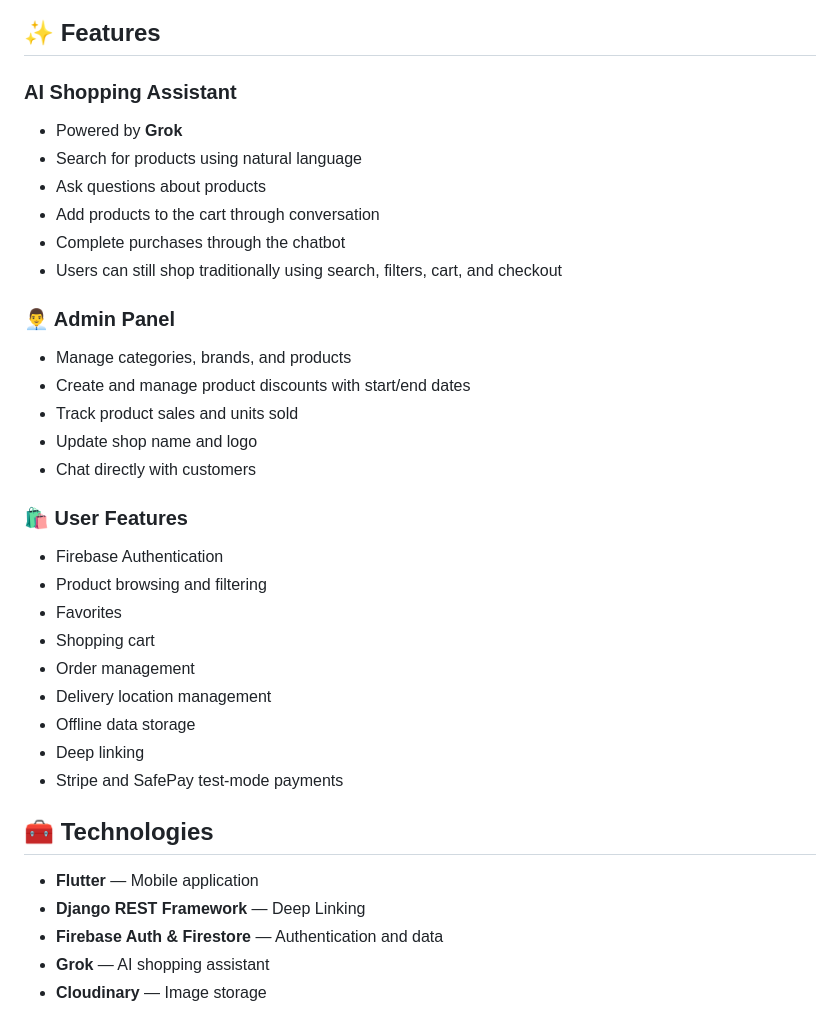
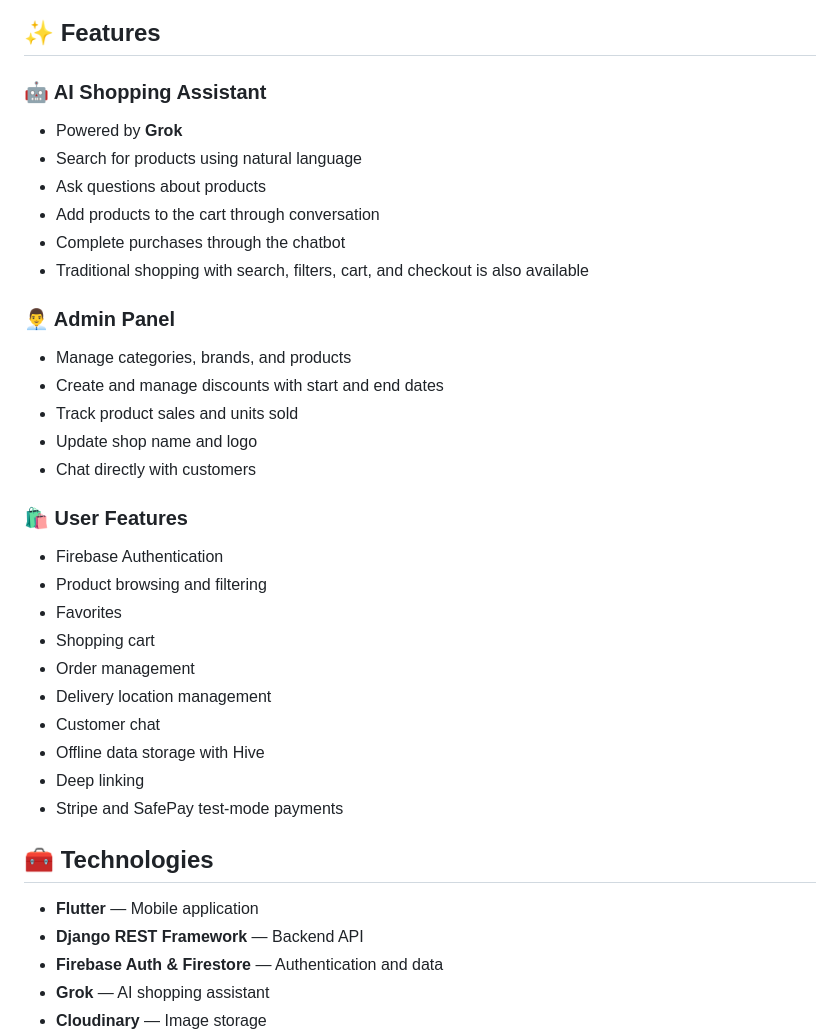
Before and after one commit to ghazanfar-ali-tech/ecommerce-fullstack-app, a Markdown page: README.md, the part around one of its changes. GitHub-like rendering.

```diff
--- a/README.md
+++ b/README.md
@@ -7,18 +45,18 @@ Instead of manually searching, filtering, opening products, adding them to the c
 ## ✨ Features
 
-###  AI Shopping Assistant
+### 🤖 AI Shopping Assistant
 
 * Powered by **Grok**
 * Search for products using natural language
 * Ask questions about products
 * Add products to the cart through conversation
 * Complete purchases through the chatbot
-* Users can still shop traditionally using search, filters, cart, and checkout
+* Traditional shopping with search, filters, cart, and checkout is also available
 
 ### 👨‍💼 Admin Panel
 
 * Manage categories, brands, and products
-* Create and manage product discounts with start/end dates
+* Create and manage discounts with start and end dates
 * Track product sales and units sold
 * Update shop name and logo
 * Chat directly with customers
@@ -31,14 +69,15 @@ Instead of manually searching, filtering, opening products, adding them to the c
 * Shopping cart
 * Order management
 * Delivery location management
-* Offline data storage
+* Customer chat
+* Offline data storage with Hive
 * Deep linking
 * Stripe and SafePay test-mode payments
 
 ## 🧰 Technologies
 
 * **Flutter** — Mobile application
-* **Django REST Framework** — Deep Linking
+* **Django REST Framework** — Backend API
 * **Firebase Auth & Firestore** — Authentication and data
 * **Grok** — AI shopping assistant
 * **Cloudinary** — Image storage
```
Also changed, not shown: other parts of README.md (+39 -11 lines).
